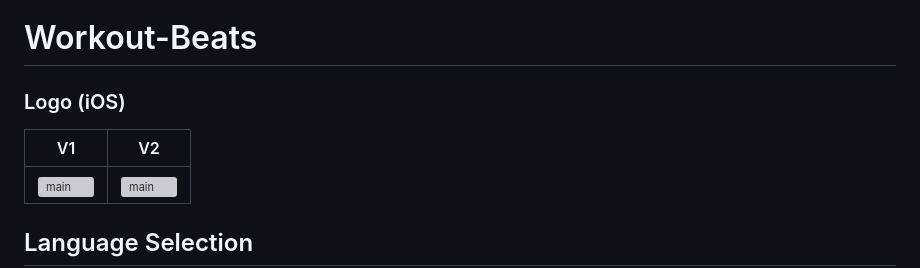
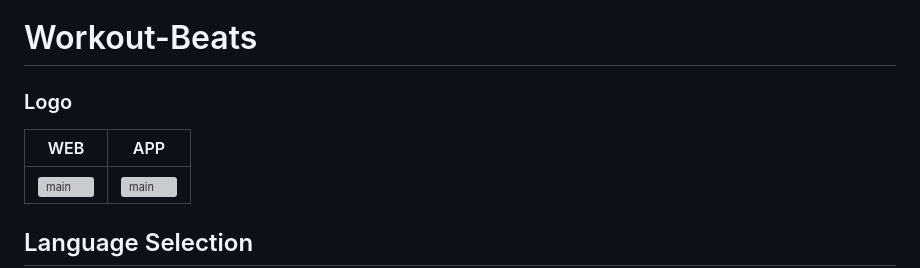
Before and after one commit to LouiIII3/Bit_Music_Project, a Markdown page: README.md, the part around the change. Drawn GitHub-style; grey boxes are pictures that could not be loaded.

```diff
--- a/README.md
+++ b/README.md
@@ -1,7 +1,7 @@
 # Workout-Beats
 
-### Logo (iOS)
-| V1 | V2 |
+### Logo
+| WEB | APP |
 |-------|-------|
 | ![main](https://github.com/LouiIII3/Workout-Beats-Project/assets/119919129/7f998cac-bc8e-4b8d-ad32-07286d353969) | ![main](https://github.com/LouiIII3/web_node.js/assets/119919129/cd06c3ed-bdb6-4c9f-9595-c83ff39909f5) |
 
```
